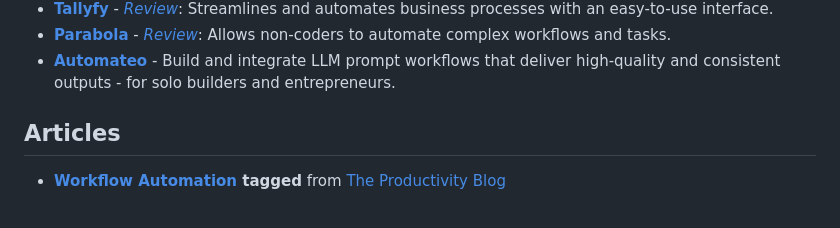
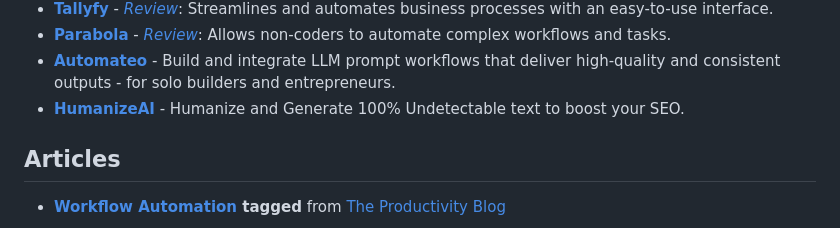
Before and after one commit to dariubs/awesome-workflow-automation, a Markdown page: readme.md, the part around the change. Drawn GitHub-style.

Commit message:
Added my tool to your list :)
Hello! Happy to add my tool to your list, I think it could be a valuable addition to people reading this page

```diff
--- a/readme.md
+++ b/readme.md
@@ -37,6 +37,7 @@ A collection of powerful tools for automating workflows, enhancing productivity,
 - **[Tallyfy](https://tallyfy.com/)** - *[Review](https://productivity.directory/tallyfy)*: Streamlines and automates business processes with an easy-to-use interface.
 - **[Parabola](https://parabola.io/)** - *[Review](https://productivity.directory/parabola)*: Allows non-coders to automate complex workflows and tasks.
 - **[Automateo](https://automateo.app)** - Build and integrate LLM prompt workflows that deliver high-quality and consistent outputs - for solo builders and entrepreneurs.
+- **[HumanizeAI](https://humanizeai.now)** - Humanize and Generate 100% Undetectable text to boost your SEO.
 
 ## Articles
 - **[Workflow Automation](https://blog.productivity.directory/tagged/workflow-automation) tagged** from [The Productivity Blog](https://blog.productivity.directory/)
```
